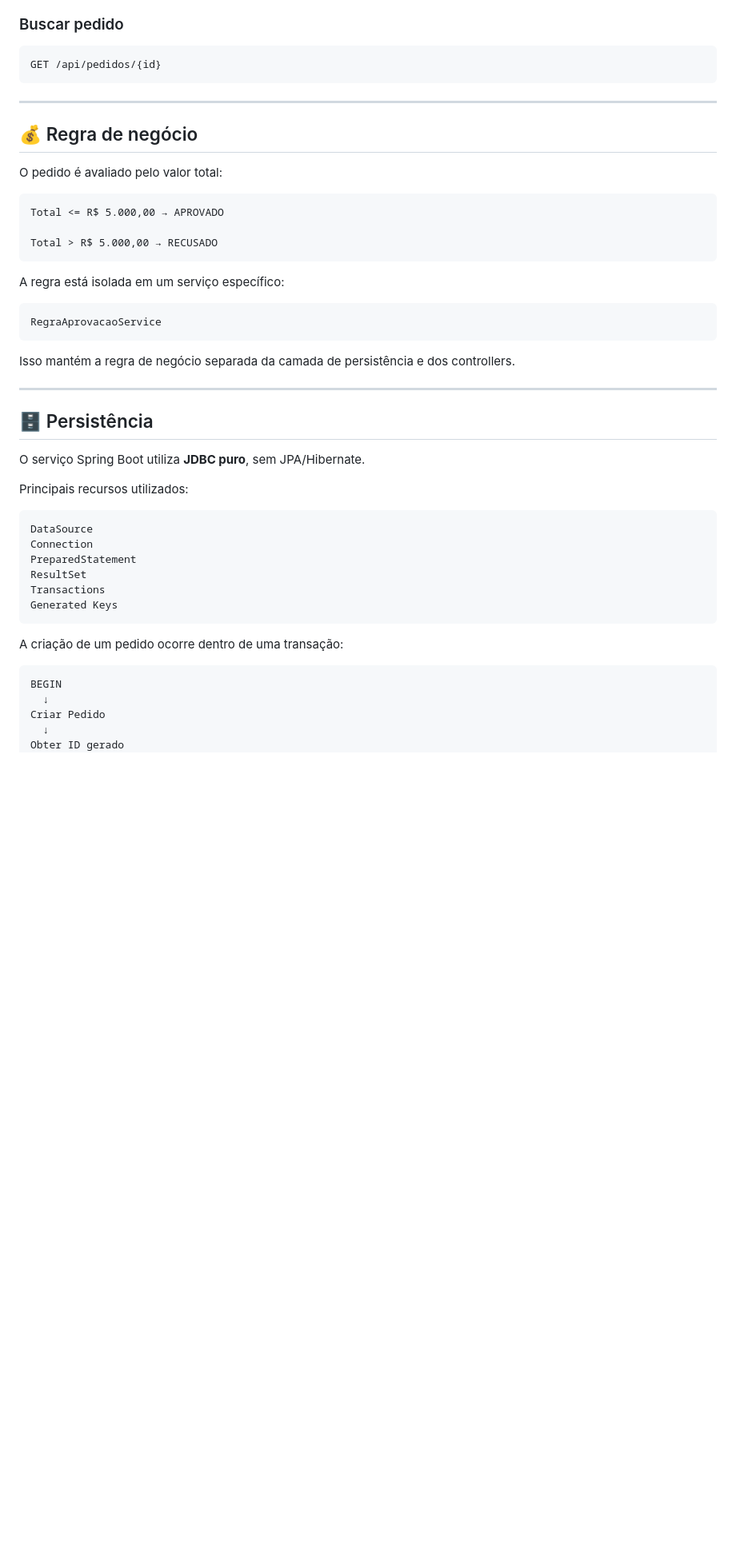
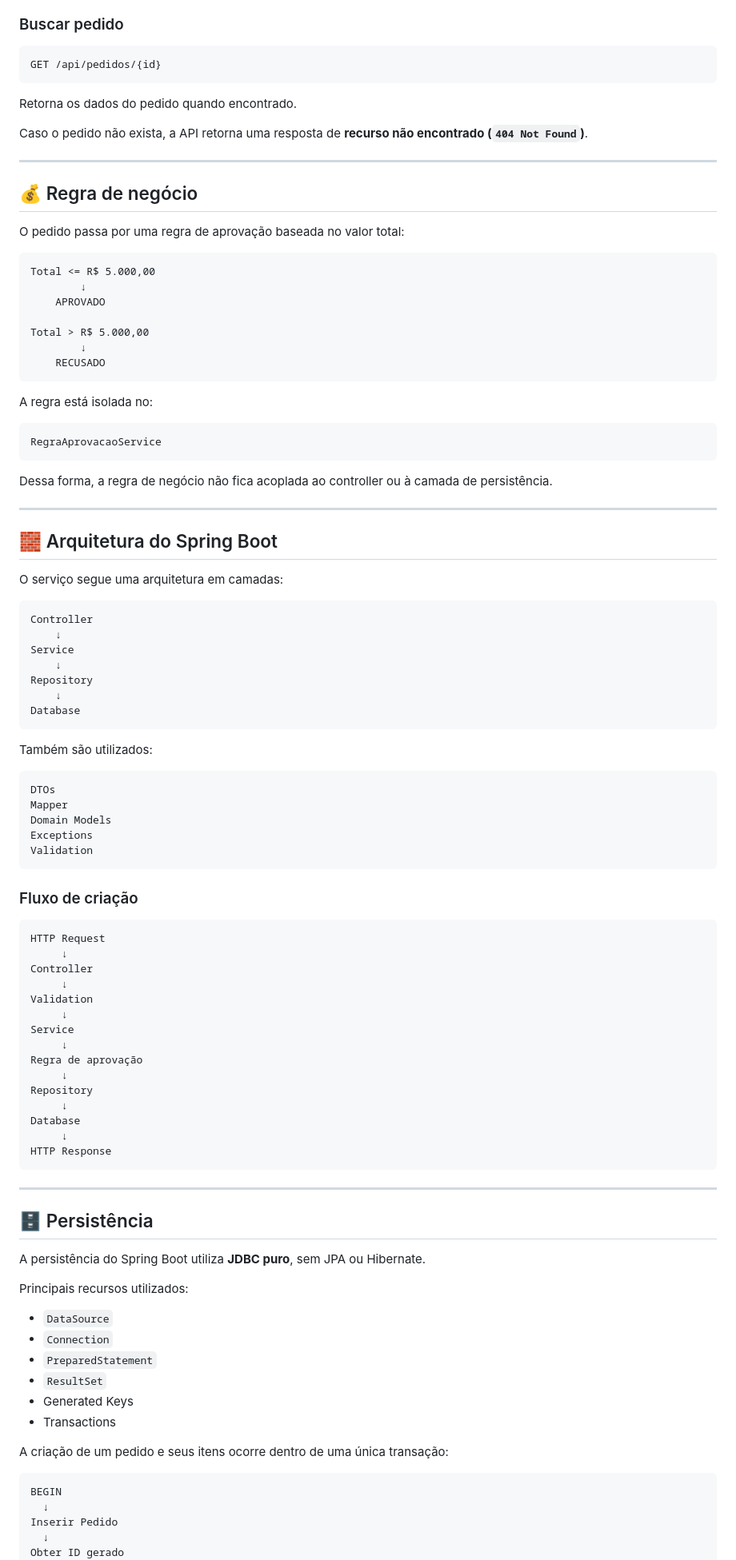
Before and after one commit to Davi-Cordeiro/Microservice-, a Markdown page: README.md, the part around one of its changes. Shown at 80% size. Drawn GitHub-style; blank space fills up the shorter version.

````diff
--- a/README.md
+++ b/README.md
@@ -169,49 +176,101 @@ Exemplo:
 GET /api/pedidos/{id}
 ```
 
+Retorna os dados do pedido quando encontrado.
+
+Caso o pedido não exista, a API retorna uma resposta de **recurso não encontrado (`404 Not Found`)**.
+
 ---
 
 ## 💰 Regra de negócio
 
-O pedido é avaliado pelo valor total:
+O pedido passa por uma regra de aprovação baseada no valor total:
 
 ```text
-Total <= R$ 5.000,00 → APROVADO
+Total <= R$ 5.000,00
+        ↓
+    APROVADO
 
-Total > R$ 5.000,00 → RECUSADO
+Total > R$ 5.000,00
+        ↓
+    RECUSADO
 ```
 
-A regra está isolada em um serviço específico:
+A regra está isolada no:
 
 ```text
 RegraAprovacaoService
 ```
 
-Isso mantém a regra de negócio separada da camada de persistência e dos controllers.
+Dessa forma, a regra de negócio não fica acoplada ao controller ou à camada de persistência.
+
+---
+
+## 🧱 Arquitetura do Spring Boot
+
+O serviço segue uma arquitetura em camadas:
+
+```text
+Controller
+    ↓
+Service
+    ↓
+Repository
+    ↓
+Database
+```
+
+Também são utilizados:
+
+```text
+DTOs
+Mapper
+Domain Models
+Exceptions
+Validation
+```
+
+### Fluxo de criação
+
+```text
+HTTP Request
+     ↓
+Controller
+     ↓
+Validation
+     ↓
+Service
+     ↓
+Regra de aprovação
+     ↓
+Repository
+     ↓
+Database
+     ↓
+HTTP Response
+```
 
 ---
 
 ## 🗄️ Persistência
 
-O serviço Spring Boot utiliza **JDBC puro**, sem JPA/Hibernate.
+A persistência do Spring Boot utiliza **JDBC puro**, sem JPA ou Hibernate.
 
 Principais recursos utilizados:
 
-```text
-DataSource
-Connection
-PreparedStatement
-ResultSet
-Transactions
-Generated Keys
-```
+* `DataSource`
+* `Connection`
+* `PreparedStatement`
+* `ResultSet`
+* Generated Keys
+* Transactions
 
-A criação de um pedido ocorre dentro de uma transação:
+A criação de um pedido e seus itens ocorre dentro de uma única transação:
 
 ```text
 BEGIN
   ↓
-Criar Pedido
+Inserir Pedido
   ↓
 Obter ID gerado
   ↓
````
Also changed, not shown: other parts of README.md (+115 -105 lines).
